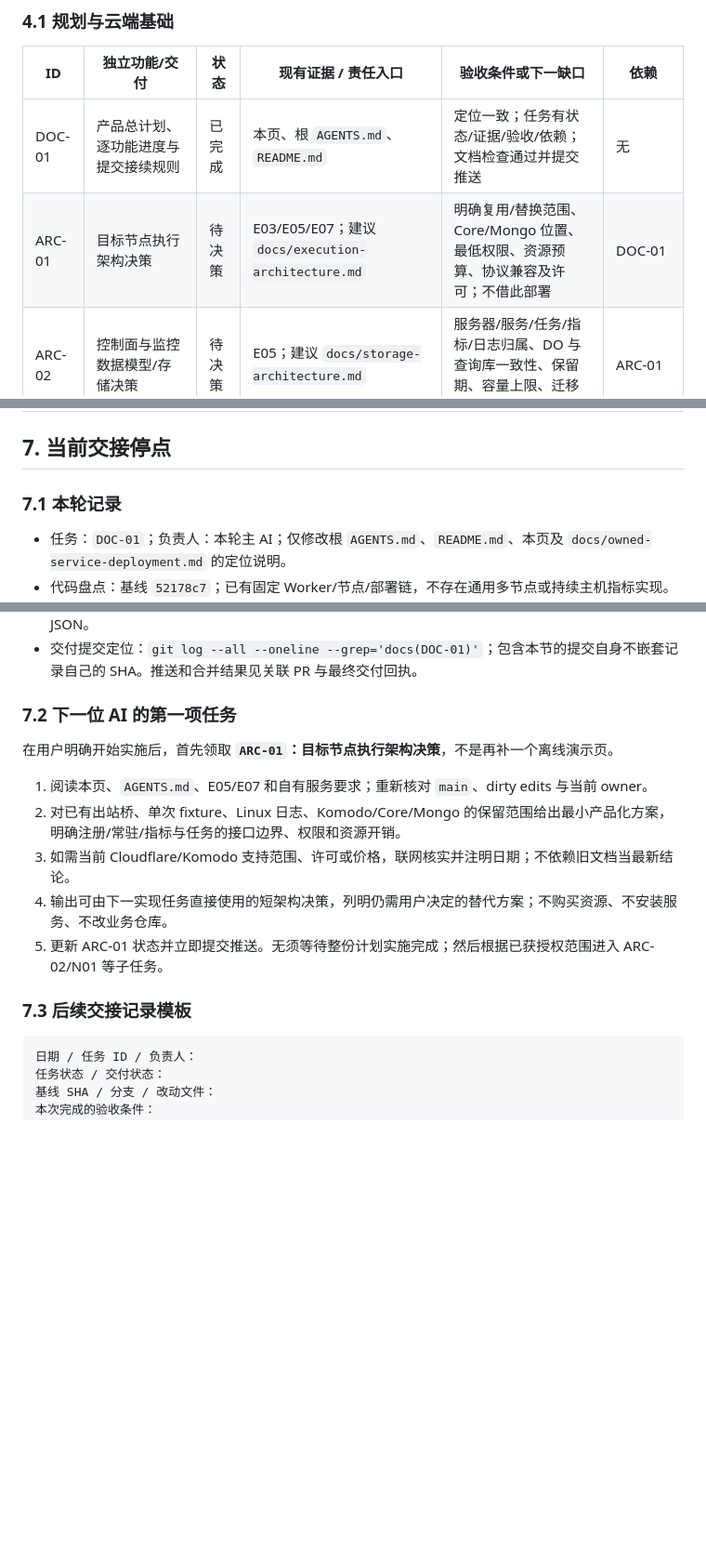
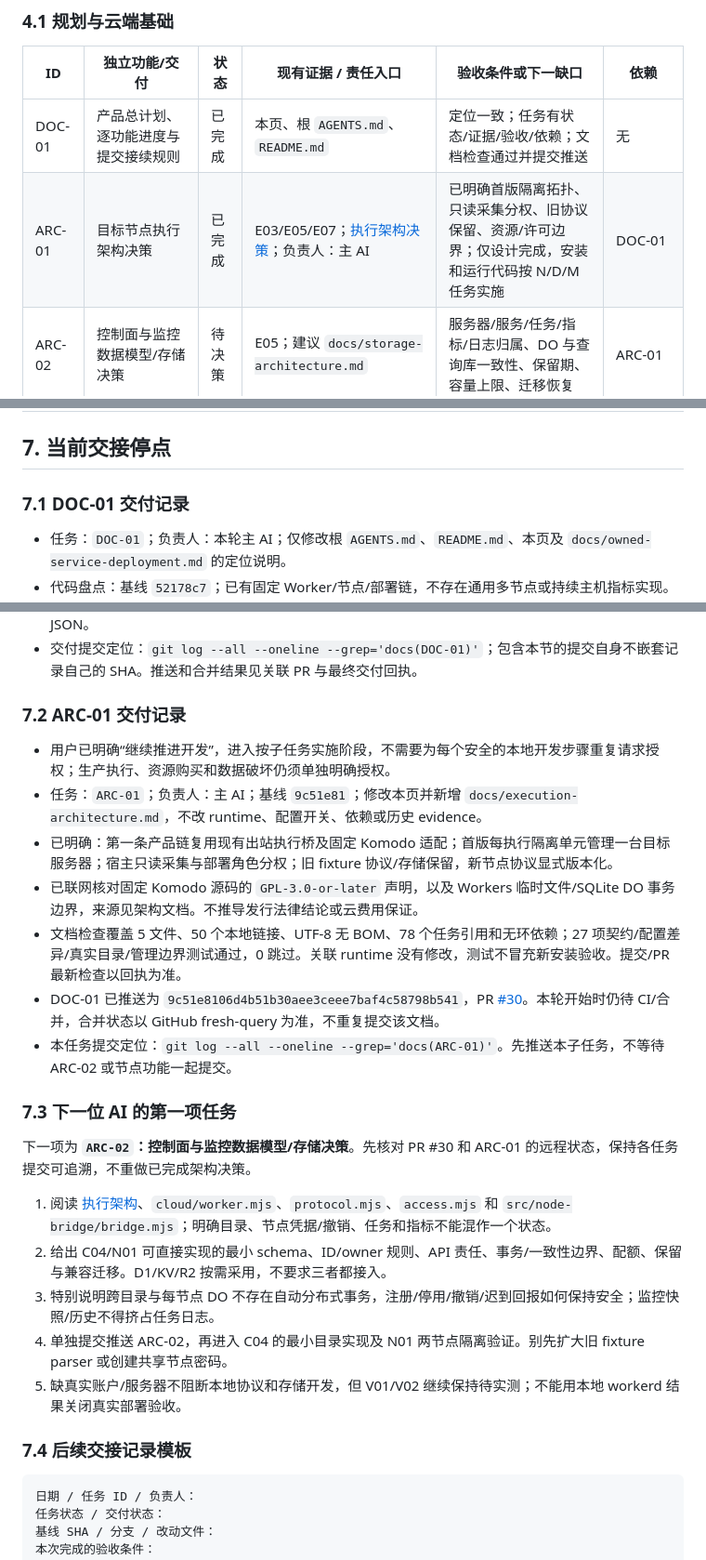
Before and after one commit to aiaimimi0920/SpringBok, a Markdown page: docs/development-plan.md, 3 parts joined by grey strips. Shown at 93% size. Drawn GitHub-style; blank space fills up the shorter version.

Commit message:
docs(ARC-01): define isolated execution and monitoring architecture

````diff
--- a/docs/development-plan.md
+++ b/docs/development-plan.md
@@ -89,7 +89,7 @@ SpringBok 的存储与被部署应用的数据库是两个边界。Platform、Ra
 | ID | 独立功能/交付 | 状态 | 现有证据 / 责任入口 | 验收条件或下一缺口 | 依赖 |
 | --- | --- | --- | --- | --- | --- |
 | DOC-01 | 产品总计划、逐功能进度与提交接续规则 | 已完成 | 本页、根 `AGENTS.md`、`README.md` | 定位一致；任务有状态/证据/验收/依赖；文档检查通过并提交推送 | 无 |
-| ARC-01 | 目标节点执行架构决策 | 待决策 | E03/E05/E07；建议 `docs/execution-architecture.md` | 明确复用/替换范围、Core/Mongo 位置、最低权限、资源预算、协议兼容及许可；不借此部署 | DOC-01 |
+| ARC-01 | 目标节点执行架构决策 | 已完成 | E03/E05/E07；[执行架构决策](execution-architecture.md)；负责人：主 AI | 已明确首版隔离拓扑、只读采集分权、旧协议保留、资源/许可边界；仅设计完成，安装和运行代码按 N/D/M 任务实施 | DOC-01 |
 | ARC-02 | 控制面与监控数据模型/存储决策 | 待决策 | E05；建议 `docs/storage-architecture.md` | 服务器/服务/任务/指标/日志归属、DO 与查询库一致性、保留期、容量上限、迁移恢复 | ARC-01 |
 | C01 | Worker 同源静态资源和 API 骨架 | 已实现 | E05/E06；`cloud/wrangler.jsonc` | 资产先过 Worker；默认关闭；产品页面扩展仍待后续任务 | 无 |
 | C02 | Cloudflare Access 服务端管理员鉴权 | 已实现 | E06 | 验签与固定名单已编码；真实账号/策略验收由 V01 承担，不等于多角色系统 | C01 |
@@ -262,7 +262,7 @@ git ls-remote origin refs/heads/<本子任务分支>
 
 ## 7. 当前交接停点
 
-### 7.1 本轮记录
+### 7.1 DOC-01 交付记录
 
 - 任务：`DOC-01`；负责人：本轮主 AI；仅修改根 `AGENTS.md`、`README.md`、本页及 `docs/owned-service-deployment.md` 的定位说明。
 - 代码盘点：基线 `52178c7`；已有固定 Worker/节点/部署链，不存在通用多节点或持续主机指标实现。`cloud/wrangler.jsonc` 仍关闭协议、fixture 和管理员功能；没有 D1/KV/R2 binding。
@@ -272,17 +272,27 @@ git ls-remote origin refs/heads/<本子任务分支>
 - 历史 M10 只按仓库证据引用；本轮不重跑真实 Komodo/Access/用户服务器，不修改既有 evidence JSON。
 - 交付提交定位：`git log --all --oneline --grep='docs(DOC-01)'`；包含本节的提交自身不嵌套记录自己的 SHA。推送和合并结果见关联 PR 与最终交付回执。
 
-### 7.2 下一位 AI 的第一项任务
+### 7.2 ARC-01 交付记录
 
-在用户明确开始实施后，首先领取 **`ARC-01`：目标节点执行架构决策**，不是再补一个离线演示页。
+- 用户已明确“继续推进开发”，进入按子任务实施阶段，不需要为每个安全的本地开发步骤重复请求授权；生产执行、资源购买和数据破坏仍须单独明确授权。
+- 任务：`ARC-01`；负责人：主 AI；基线 `9c51e81`；修改本页并新增 `docs/execution-architecture.md`，不改 runtime、配置开关、依赖或历史 evidence。
+- 已明确：第一条产品链复用现有出站执行桥及固定 Komodo 适配；首版每执行隔离单元管理一台目标服务器；宿主只读采集与部署角色分权；旧 fixture 协议/存储保留，新节点协议显式版本化。
+- 已联网核对固定 Komodo 源码的 `GPL-3.0-or-later` 声明，以及 Workers 临时文件/SQLite DO 事务边界，来源见架构文档。不推导发行法律结论或云费用保证。
+- 文档检查覆盖 5 文件、50 个本地链接、UTF-8 无 BOM、78 个任务引用和无环依赖；27 项契约/配置差异/真实目录/管理边界测试通过，0 跳过。关联 runtime 没有修改，测试不冒充新安装验收。提交/PR 最新检查以回执为准。
+- DOC-01 已推送为 `9c51e8106d4b51b30aee3ceee7baf4c58798b541`，PR [#30](https://github.com/aiaimimi0920/SpringBok/pull/30)。本轮开始时仍待 CI/合并，合并状态以 GitHub fresh-query 为准，不重复提交该文档。
+- 本任务提交定位：`git log --all --oneline --grep='docs(ARC-01)'`。先推送本子任务，不等待 ARC-02 或节点功能一起提交。
 
-1. 阅读本页、`AGENTS.md`、E05/E07 和自有服务要求；重新核对 `main`、dirty edits 与当前 owner。
-2. 对已有出站桥、单次 fixture、Linux 日志、Komodo/Core/Mongo 的保留范围给出最小产品化方案，明确注册/常驻/指标与任务的接口边界、权限和资源开销。
-3. 如需当前 Cloudflare/Komodo 支持范围、许可或价格，联网核实并注明日期；不依赖旧文档当最新结论。
-4. 输出可由下一实现任务直接使用的短架构决策，列明仍需用户决定的替代方案；不购买资源、不安装服务、不改业务仓库。
-5. 更新 ARC-01 状态并立即提交推送。无须等待整份计划实施完成；然后根据已获授权范围进入 ARC-02/N01 等子任务。
+### 7.3 下一位 AI 的第一项任务
 
-### 7.3 后续交接记录模板
+下一项为 **`ARC-02`：控制面与监控数据模型/存储决策**。先核对 PR #30 和 ARC-01 的远程状态，保持各任务提交可追溯，不重做已完成架构决策。
+
+1. 阅读 [执行架构](execution-architecture.md)、`cloud/worker.mjs`、`protocol.mjs`、`access.mjs` 和 `src/node-bridge/bridge.mjs`；明确目录、节点凭据/撤销、任务和指标不能混作一个状态。
+2. 给出 C04/N01 可直接实现的最小 schema、ID/owner 规则、API 责任、事务/一致性边界、配额、保留与兼容迁移。D1/KV/R2 按需采用，不要求三者都接入。
+3. 特别说明跨目录与每节点 DO 不存在自动分布式事务，注册/停用/撤销/迟到回报如何保持安全；监控快照/历史不得挤占任务日志。
+4. 单独提交推送 ARC-02，再进入 C04 的最小目录实现及 N01 两节点隔离验证。别先扩大旧 fixture parser 或创建共享节点密码。
+5. 缺真实账户/服务器不阻断本地协议和存储开发，但 V01/V02 继续保持待实测；不能用本地 workerd 结果关闭真实部署验收。
+
+### 7.4 后续交接记录模板
 
 ```text
 日期 / 任务 ID / 负责人：
````
Also changed, not shown: docs/execution-architecture.md (added, +132 -0 lines).
